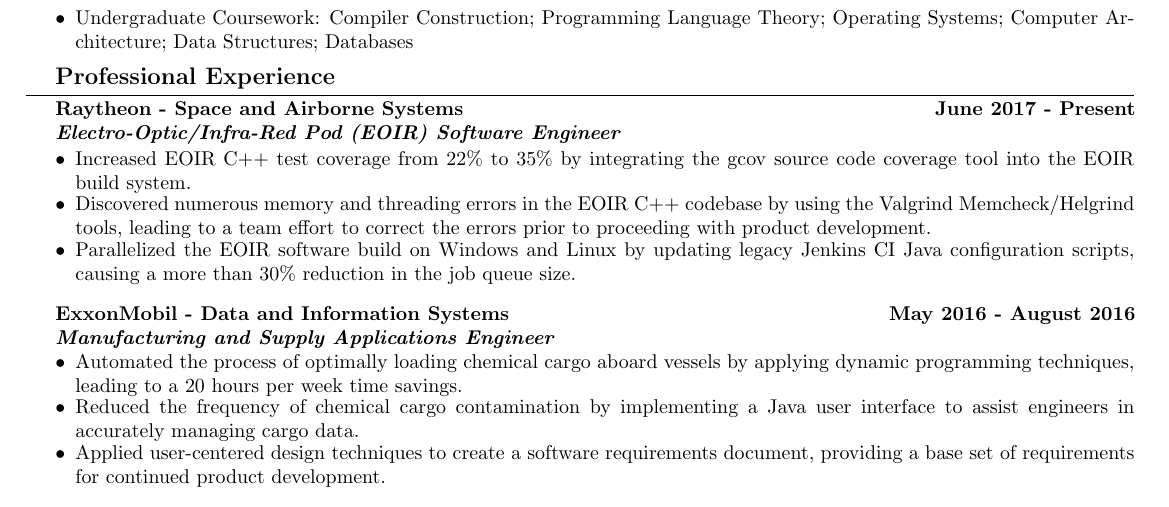
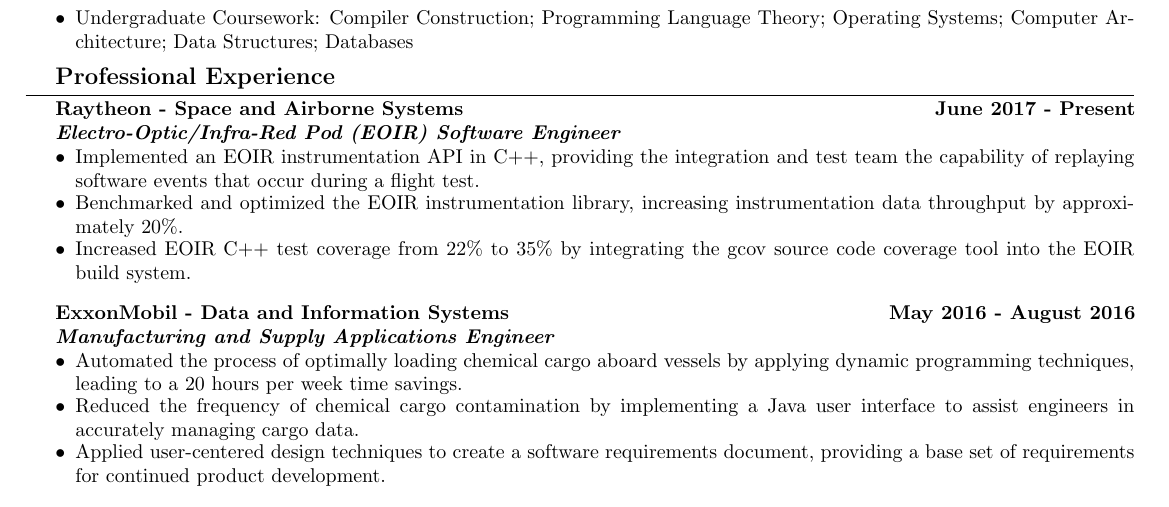
Before and after one commit to ivan-guerra/resume, a LaTeX CV (ivan_guerra_resume.tex): part of the page, cut so that both start at the same text. Compiled offline with pdfLaTeX.

Commit message:
Update the Raytheon EOIR bullets to reflect more recent accomplishments.

```diff
--- a/ivan_guerra_resume.tex
+++ b/ivan_guerra_resume.tex
@@ -98,14 +98,12 @@
 
 \begin{itemize}[noitemsep,topsep=0pt]
 	\setlength\itemsep{-0.10em}
-	\item Increased EOIR C++ test coverage from 22\% to 35\% by integrating the gcov
-	      source code coverage tool into the EOIR build system.
-	\item Discovered numerous memory and threading errors in the EOIR C++ codebase
-	      by using the Valgrind Memcheck/Helgrind tools, leading to a team effort to correct
-	      the errors prior to proceeding with product development.
-	\item Parallelized the EOIR software build on Windows and Linux by updating legacy Jenkins
-	      CI Java configuration scripts, causing a more than 30\% reduction in the job
-	      queue size.
+	\item Implemented an EOIR instrumentation API in C++, providing the integration
+	      and test team the capability of replaying software events that occur during a flight test.
+	\item Benchmarked and optimized the EOIR instrumentation library, increasing instrumentation
+	      data throughput by approximately 20\%.
+	\item Increased EOIR C++ test coverage from 22\% to 35\% by integrating the gcov source code
+	      coverage tool into the EOIR build system.
 \end{itemize}
 
 \medskip
```
Also changed, not shown: ivan_guerra_resume.pdf.
